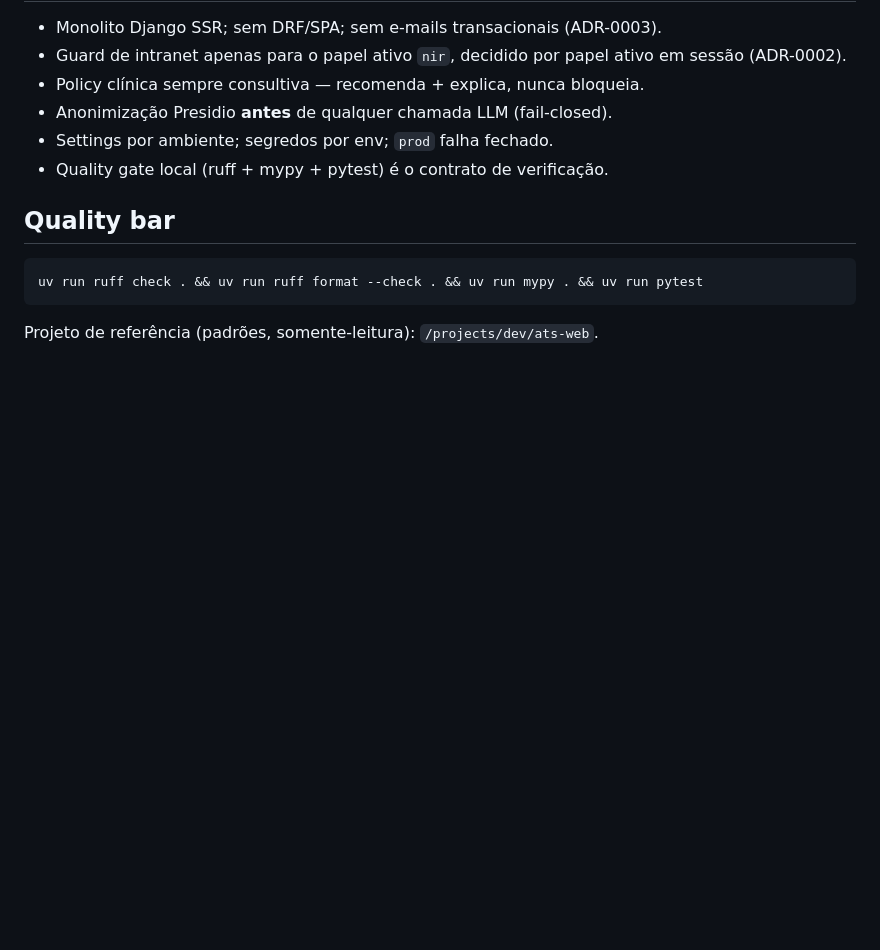
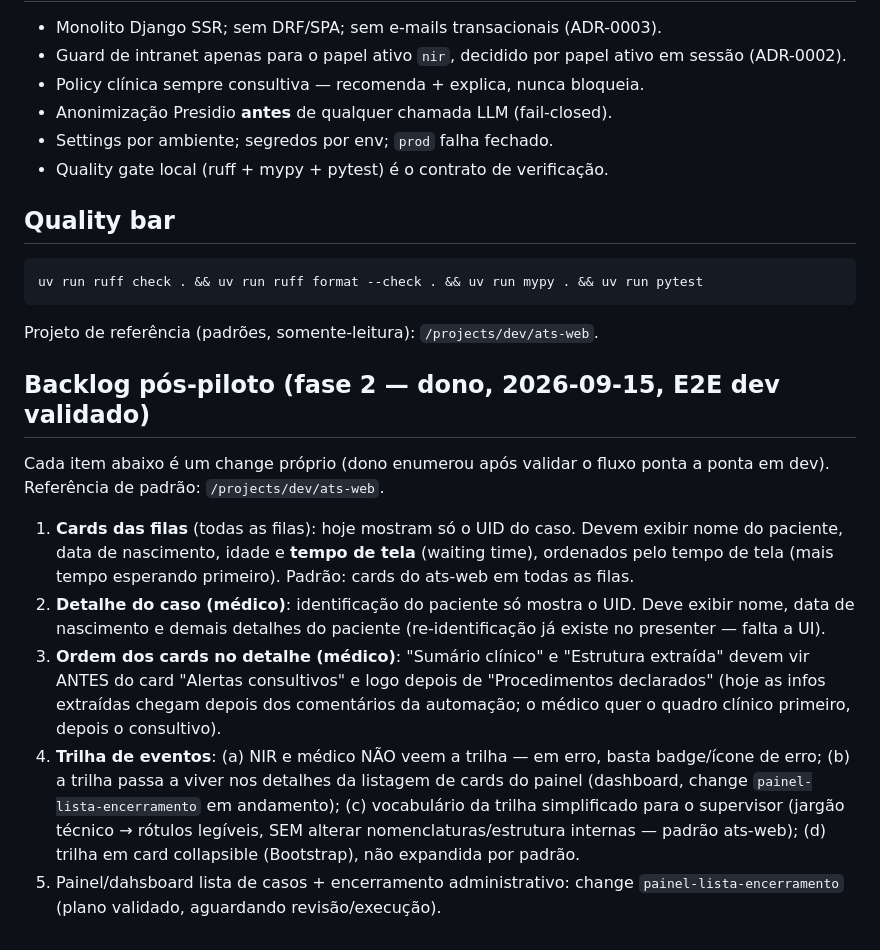
Before and after one commit to carlosapgomes/hmd, a Markdown page: PROJECT_CONTEXT.md, the part around the change. Drawn GitHub-style; blank space fills up the shorter version.

Commit message:
docs: backlog pós-piloto (fase 2) — 5 observações do dono após E2E dev validado (cards das filas com paciente+tempo de tela; identificação no detalhe médico; ordem dos cards do detalhe; trilha só no painel com jargão simplificado+collapsible)

````diff
--- a/PROJECT_CONTEXT.md
+++ b/PROJECT_CONTEXT.md
@@ -92,3 +92,30 @@ uv run ruff check . && uv run ruff format --check . && uv run mypy . && uv run p
 ```
 
 Projeto de referência (padrões, somente-leitura): `/projects/dev/ats-web`.
+
+## Backlog pós-piloto (fase 2 — dono, 2026-09-15, E2E dev validado)
+
+Cada item abaixo é um change próprio (dono enumerou após validar o fluxo
+ponta a ponta em dev). Referência de padrão: `/projects/dev/ats-web`.
+
+1. **Cards das filas** (todas as filas): hoje mostram só o UID do caso.
+   Devem exibir nome do paciente, data de nascimento, idade e **tempo de
+   tela** (waiting time), ordenados pelo tempo de tela (mais tempo esperando
+   primeiro). Padrão: cards do ats-web em todas as filas.
+2. **Detalhe do caso (médico)**: identificação do paciente só mostra o UID.
+   Deve exibir nome, data de nascimento e demais detalhes do paciente
+   (re-identificação já existe no presenter — falta a UI).
+3. **Ordem dos cards no detalhe (médico)**: "Sumário clínico" e "Estrutura
+   extraída" devem vir ANTES do card "Alertas consultivos" e logo depois de
+   "Procedimentos declarados" (hoje as infos extraídas chegam depois dos
+   comentários da automação; o médico quer o quadro clínico primeiro, depois
+   o consultivo).
+4. **Trilha de eventos**: (a) NIR e médico NÃO veem a trilha — em erro,
+   basta badge/ícone de erro; (b) a trilha passa a viver nos detalhes da
+   listagem de cards do painel (dashboard, change `painel-lista-encerramento`
+   em andamento); (c) vocabulário da trilha simplificado para o supervisor
+   (jargão técnico → rótulos legíveis, SEM alterar nomenclaturas/estrutura
+   internas — padrão ats-web); (d) trilha em card collapsible (Bootstrap),
+   não expandida por padrão.
+5. Painel/dahsboard lista de casos + encerramento administrativo: change
+   `painel-lista-encerramento` (plano validado, aguardando revisão/execução).
````
